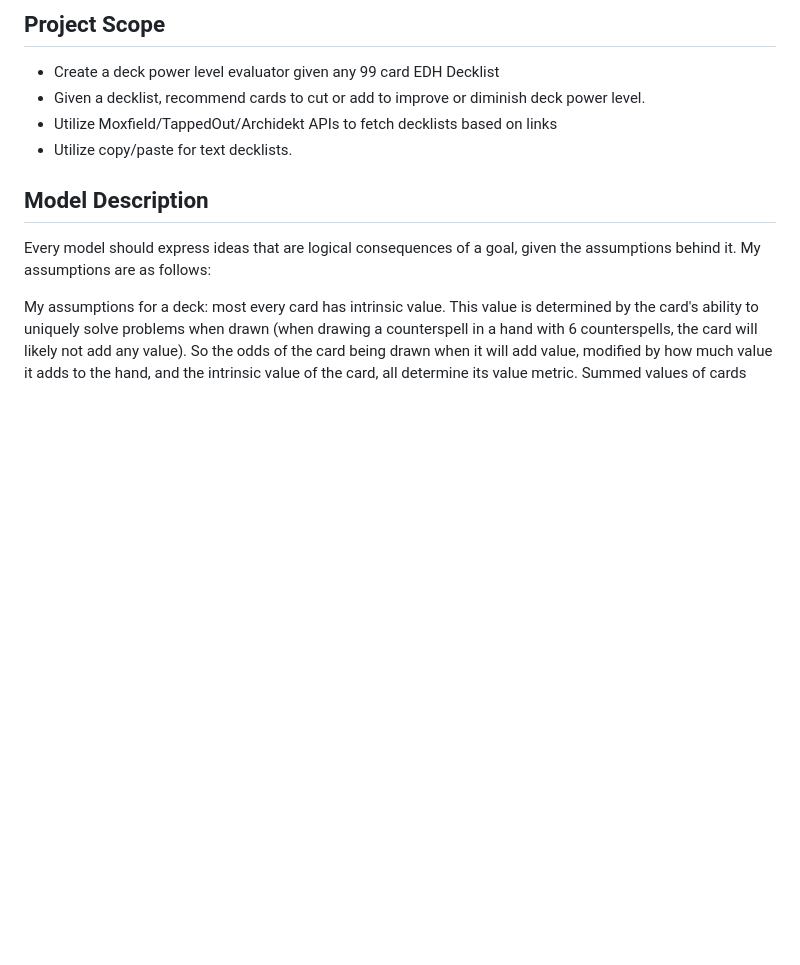
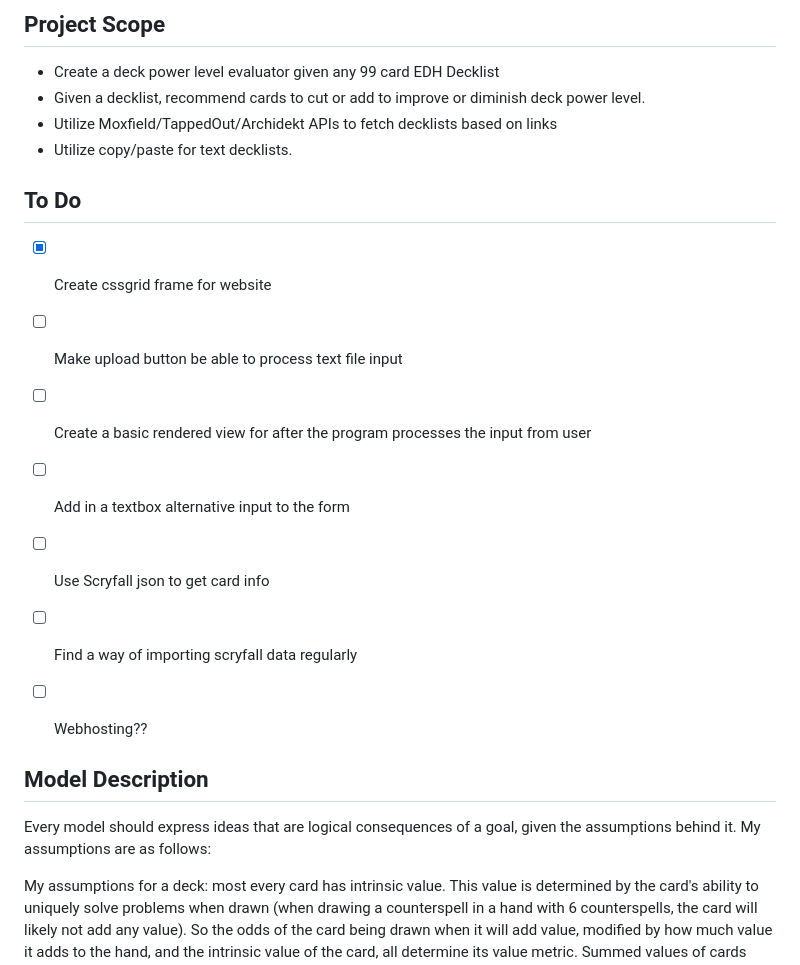
Before and after one commit to cjwolfe/PowerLevelCalculator, a Markdown page: README.md, the part around the change. Drawn GitHub-style; blank space fills up the shorter version.

Commit message:
Added TODO section

```diff
--- a/README.md
+++ b/README.md
@@ -6,6 +6,16 @@ Victor and Chris make a thing.
 - Given a decklist, recommend cards to cut or add to improve or diminish deck power level.
 - Utilize Moxfield/TappedOut/Archidekt APIs to fetch decklists based on links
 - Utilize copy/paste for text decklists.
+
+## To Do
+- [x] Create cssgrid frame for website
+- [ ] Make upload button be able to process text file input
+- [ ] Create a basic rendered view for after the program processes the input from user
+- [ ] Add in a textbox alternative input to the form
+- [ ] Use Scryfall json to get card info
+- [ ] Find a way of importing scryfall data regularly
+- [ ] Webhosting??
+
 
 ## Model Description
 
```
